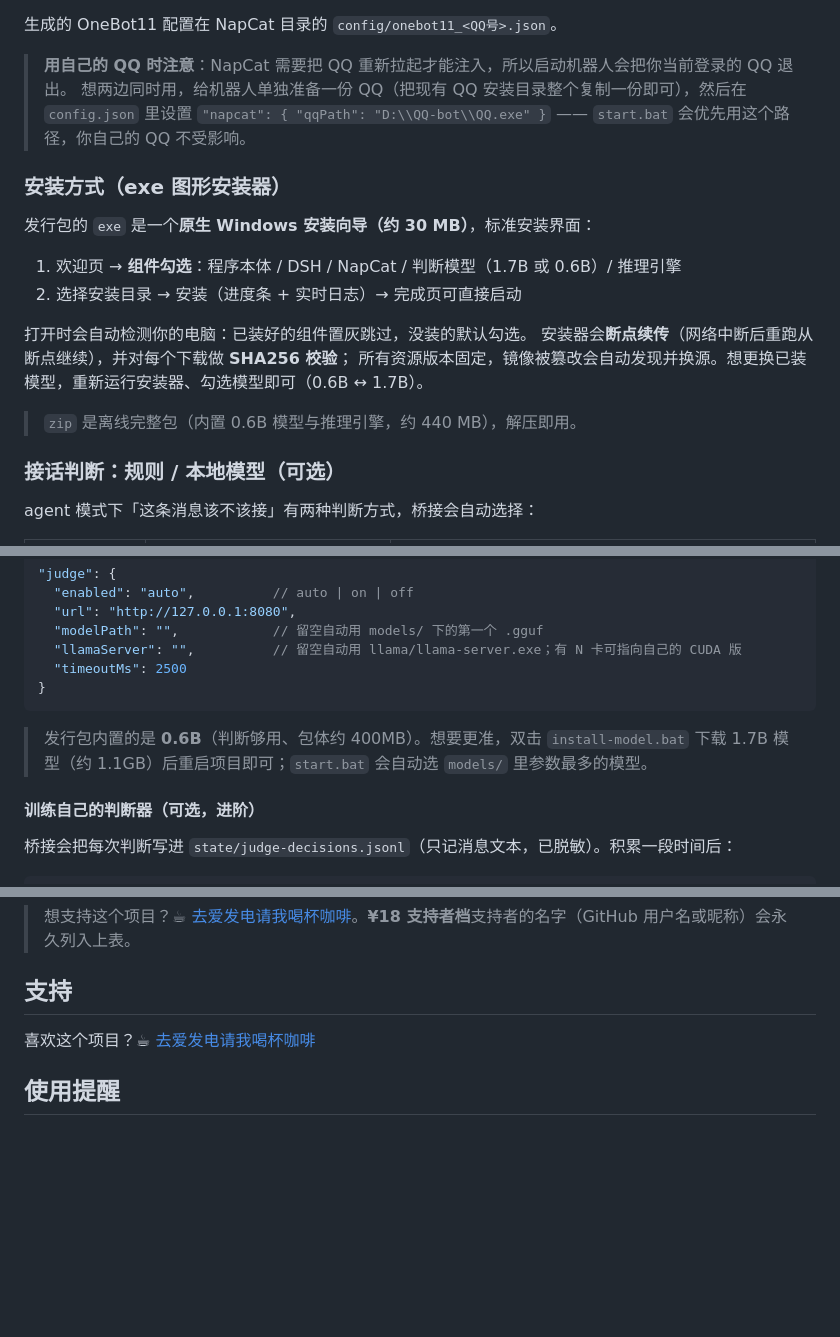
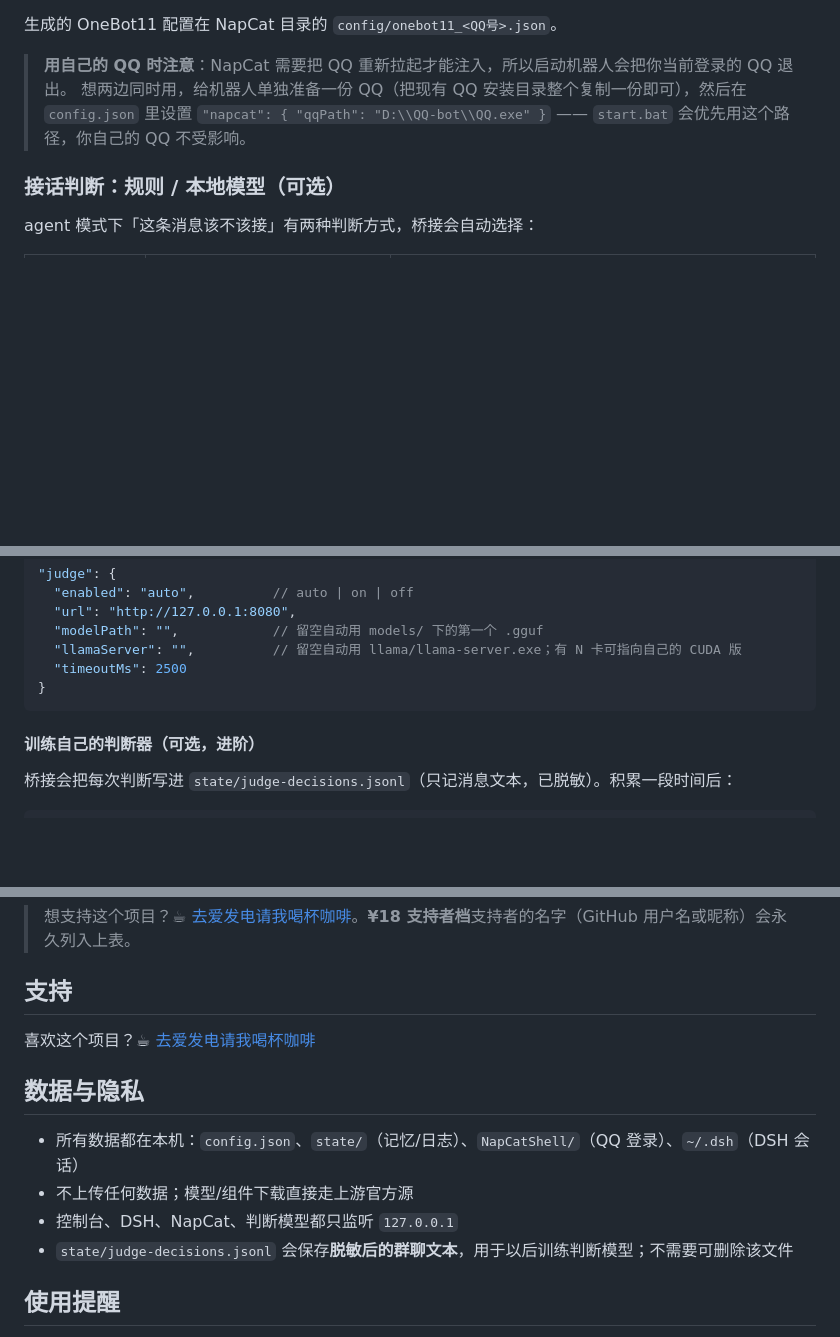
Before and after one commit to NimuStudio/NimuQDock-dsh, a Markdown page: README.md, 3 parts joined by grey strips. Rendered like a GitHub page; blank space fills up the shorter version.

````diff
--- a/README.md
+++ b/README.md
@@ -175,19 +177,6 @@ npm install
 
 
 
-### 安装方式（exe 图形安装器）
-
-发行包的 `exe` 是一个**原生 Windows 安装向导（约 30 MB）**，标准安装界面：
-
-1. 欢迎页 → **组件勾选**：程序本体 / DSH / NapCat / 判断模型（1.7B 或 0.6B）/ 推理引擎
-2. 选择安装目录 → 安装（进度条 + 实时日志）→ 完成页可直接启动
-
-打开时会自动检测你的电脑：已装好的组件置灰跳过，没装的默认勾选。
-安装器会**断点续传**（网络中断后重跑从断点继续），并对每个下载做 **SHA256 校验**；
-所有资源版本固定，镜像被篡改会自动发现并换源。想更换已装模型，重新运行安装器、勾选模型即可（0.6B ↔ 1.7B）。
-
-> `zip` 是离线完整包（内置 0.6B 模型与推理引擎，约 440 MB），解压即用。
-
 ### 接话判断：规则 / 本地模型（可选）
 
 agent 模式下「这条消息该不该接」有两种判断方式，桥接会自动选择：
@@ -217,9 +206,6 @@ agent 模式下「这条消息该不该接」有两种判断方式，桥接会
 }
 ```
 
-
-> 发行包内置的是 **0.6B**（判断够用、包体约 400MB）。想要更准，双击 `install-model.bat`
-> 下载 1.7B 模型（约 1.1GB）后重启项目即可；`start.bat` 会自动选 `models/` 里参数最多的模型。
 
 #### 训练自己的判断器（可选，进阶）
 
@@ -373,6 +361,13 @@ npm run test-onebot      # NapCat 连接
 
 喜欢这个项目？☕ [去爱发电请我喝杯咖啡](https://ifdian.net/a/NimuStudio)
 
+## 数据与隐私
+
+- 所有数据都在本机：`config.json`、`state/`（记忆/日志）、`NapCatShell/`（QQ 登录）、`~/.dsh`（DSH 会话）
+- 不上传任何数据；模型/组件下载直接走上游官方源
+- 控制台、DSH、NapCat、判断模型都只监听 `127.0.0.1`
+- `state/judge-decisions.jsonl` 会保存**脱敏后的群聊文本**，用于以后训练判断模型；不需要可删除该文件
+
 ## 使用提醒
 
 QQ 协议层由第三方开源项目 NapCat 提供，与腾讯公司及其产品无任何隶属关系；本项目仅用于学习与技术研究，请在使用前自行了解并遵守相关条款与《QQ 用户协议》。
````
Also changed, not shown: other parts of README.md (+20 -16 lines), CHANGELOG.md (+9 -0 lines), docs/screenshots/console-overview.png, docs/screenshots/console-persona.png, docs/screenshots/console-remote.png, docs/screenshots/console-roles.png (deleted), 7 other files.
